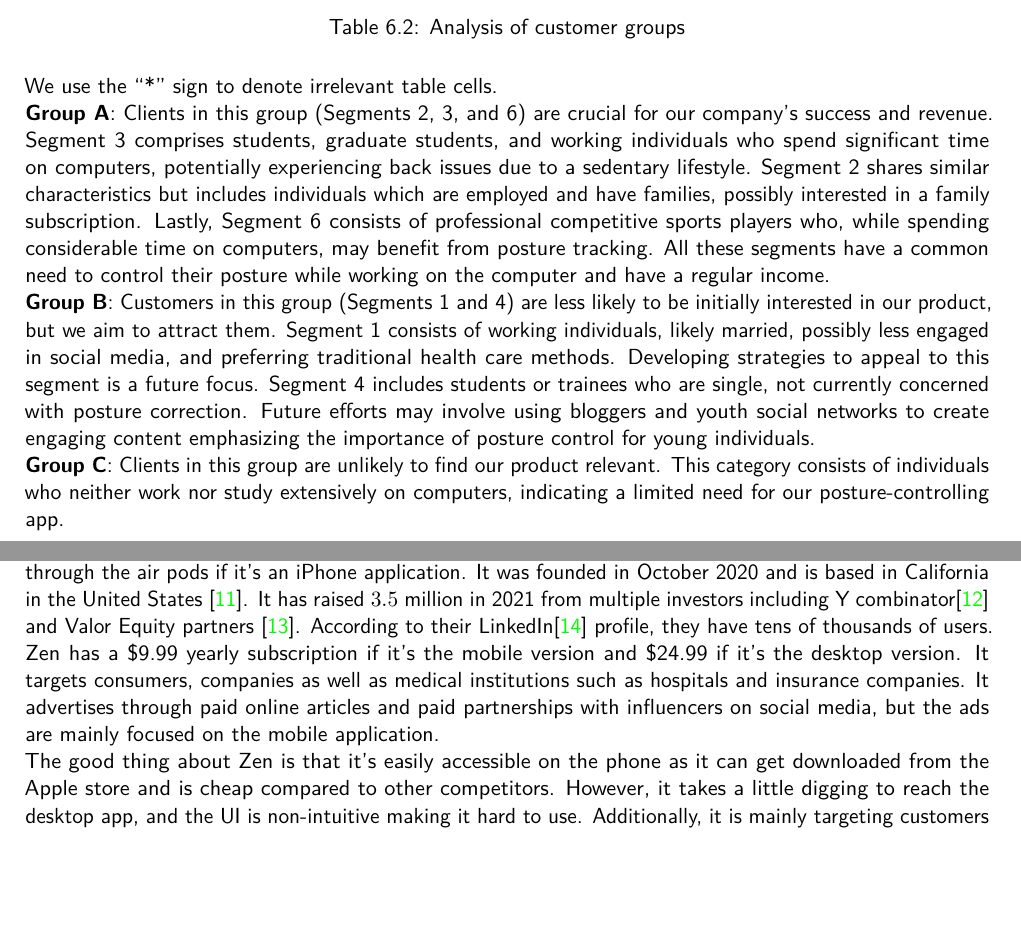
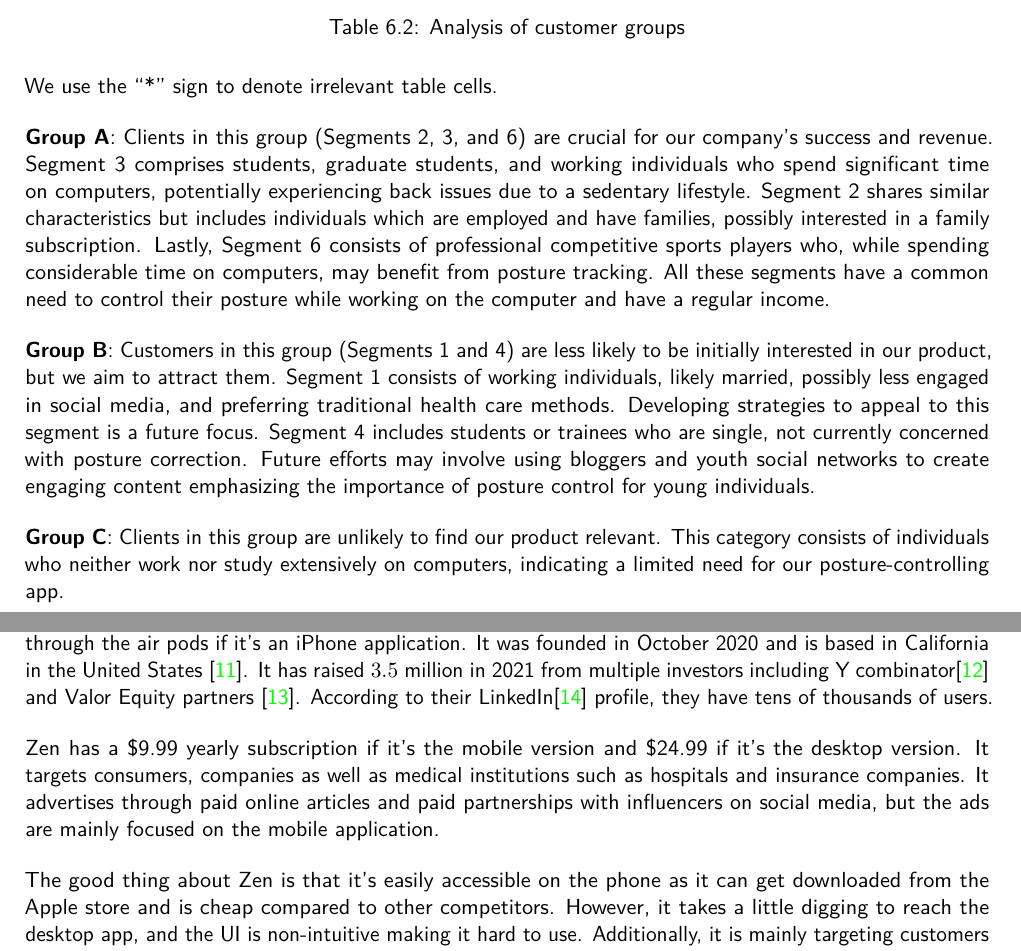
Before and after one commit to 7AtAri/ergonomic_pose_detect, a LaTeX thesis (business values/report/main.tex, which reads business values/report/chapters/competition.tex, business values/report/chapters/marketing.tex): two parts of pages 26 and 28 of 48, joined at a grey line, cut so that both start at the same text, the shorter picture padded with empty space. Compiled offline with pdfLaTeX.

Commit message:
Refactored paragraphs

```diff
--- a/business values/report/chapters/competition.tex
+++ b/business values/report/chapters/competition.tex
@@ -42,8 +43,10 @@ Below is the summary of the competitor's analysis:
 
 Zen is our main competitor as it has a very similar product to ours and is targeting similar customer groups as well. Zen is a software that detects your posture through the webcam if it's a desktop application or through the air pods if it's an iPhone application.  It was founded in October 2020 and is based in California in the United States \cite{zen_crunchbase}. It has raised $3.5$ million in 2021 from multiple investors including Y combinator\cite{posturehealth_ycombinator} and Valor Equity partners \cite{zen_techcrunch}. According to their LinkedIn\cite{posturehealth_linkedin} profile, they have tens of thousands of users.
 
+\p
 Zen has a \$9.99 yearly subscription if it's the mobile version and \$24.99 if it's the desktop version. It targets consumers, companies as well as medical institutions such as hospitals and insurance companies. It advertises through paid online articles and paid partnerships with influencers on social media, but the ads are mainly focused on the mobile application.
 
+\p
 The good thing about Zen is that it's easily accessible on the phone as it can get downloaded from the Apple store and is cheap compared to other competitors. However, it takes a little digging to reach the desktop app, and the UI is non-intuitive making it hard to use. Additionally, it is mainly targeting customers in the US especially the companies and medical institutions.
 
 \section{Posture AI}
--- a/business values/report/chapters/marketing.tex
+++ b/business values/report/chapters/marketing.tex
@@ -117,8 +117,11 @@ Our customer base can be segmented based on various factors, including demograph
 
 We use the “*” sign to denote irrelevant table cells.
 
+\p
 \textbf{Group A}: Clients in this group (Segments 2, 3, and 6) are crucial for our company's success and revenue. Segment 3 comprises students, graduate students, and working individuals who spend significant time on computers, potentially experiencing back issues due to a sedentary lifestyle. Segment 2 shares similar characteristics but includes individuals which are employed and have families, possibly interested in a family subscription. Lastly, Segment 6 consists of professional competitive sports players who, while spending considerable time on computers, may benefit from posture tracking. All these segments have a common need to control their posture while working on the computer and have a regular income.
 
+\p
 \textbf{Group B}: Customers in this group (Segments 1 and 4) are less likely to be initially interested in our product, but we aim to attract them. Segment 1 consists of working individuals, likely married, possibly less engaged in social media, and preferring traditional health care methods. Developing strategies to appeal to this segment is a future focus. Segment 4 includes students or trainees who are single, not currently concerned with posture correction. Future efforts may involve using bloggers and youth social networks to create engaging content emphasizing the importance of posture control for young individuals.
 
+\p
 \textbf{Group C}: Clients in this group are unlikely to find our product relevant. This category consists of individuals who neither work nor study extensively on computers, indicating a limited need for our posture-controlling app.
```
Also changed, not shown: business values/report/chapters/introduction.tex (+1 -0 lines), business values/report/chapters/competition.tex (3 more changed lines).
